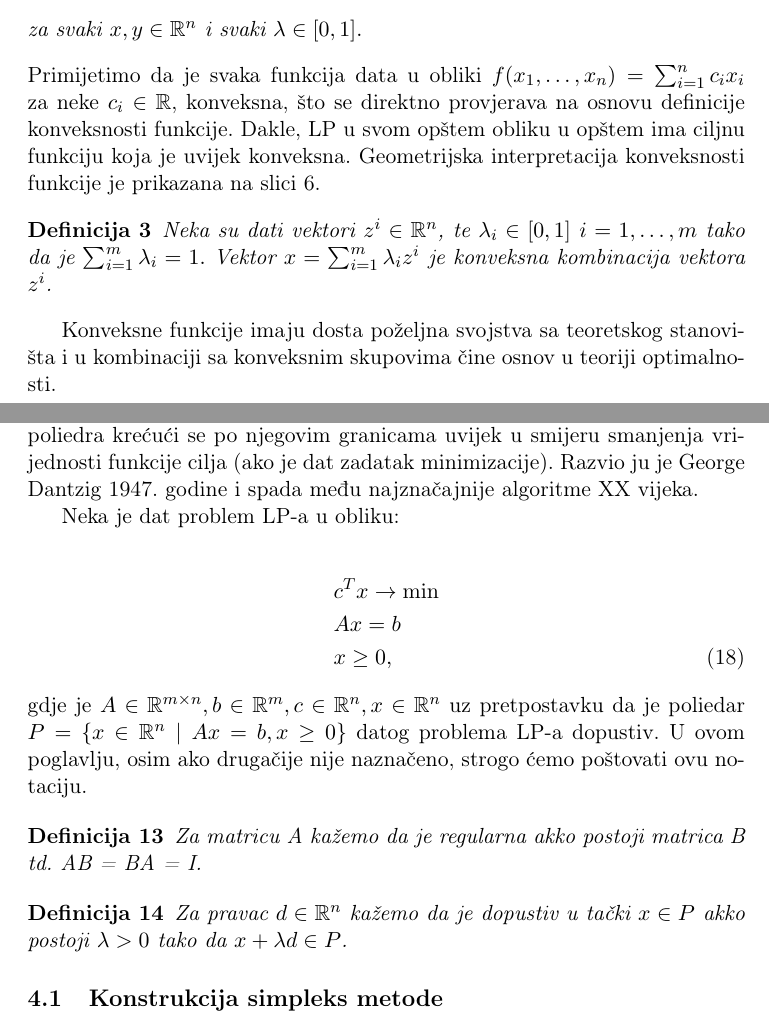
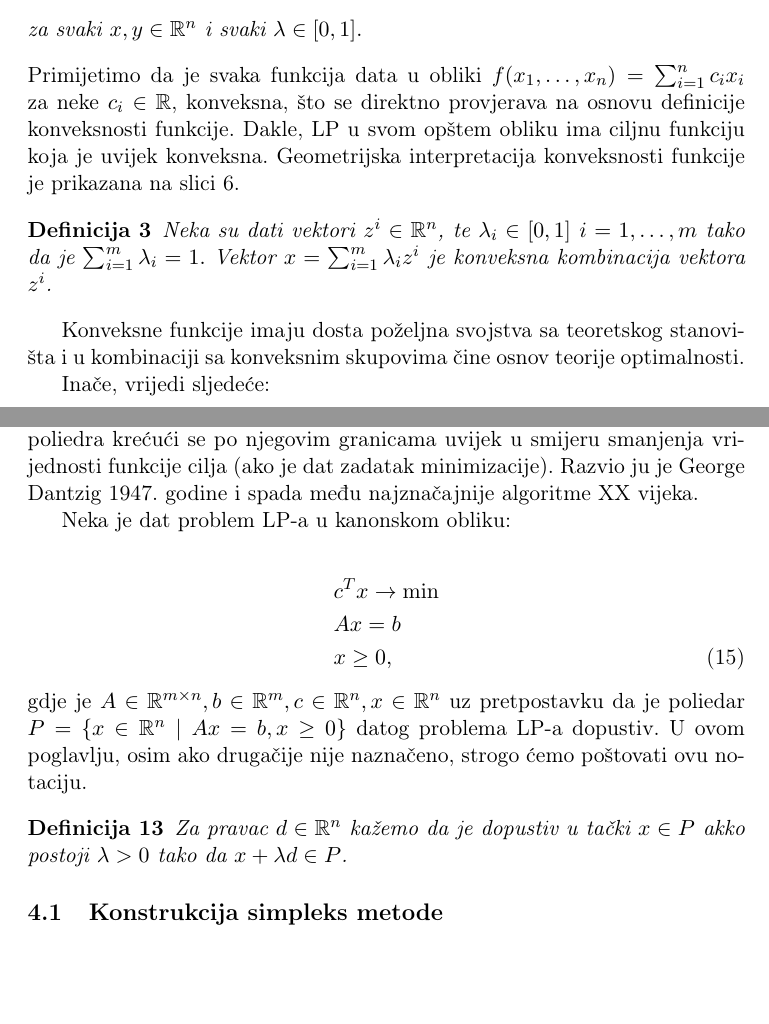
Before and after one commit to markodjukanovic90/operaciona-istrazivanja-knjiga, a LaTeX document (main.tex): two parts of pages 30 and 37 of 88, joined at a grey line, cut so that both start at the same text, the shorter picture padded with empty space. Compiled offline with pdfLaTeX.

Commit message:
Rad na Sekciji 3

```diff
--- a/main.tex
+++ b/main.tex
@@ -693,7 +693,7 @@ Prije nego ovo formalno pokažemo, uvedimo nekoliko definicija.
    $$ f( \lambda x + (1-\lambda) y) \leq \lambda f(x) + (1 -\lambda) f(y),$$
    za svaki $x,y \in \mathbb{R}^n$ i svaki $\lambda \in [0,1].$
 \end{definition}
-Primijetimo da je svaka funkcija data u obliki $f(x_1, \ldots, x_n) = \sum_{i=1}^n c_i x_i$ za neke $c_i \in \mathbb{R}$, konveksna, što se direktno provjerava na osnovu definicije konveksnosti funkcije. Dakle, LP u svom opštem obliku u opštem ima ciljnu funkciju koja je uvijek konveksna. Geometrijska interpretacija konveksnosti funkcije je prikazana na slici~\ref{fig:convex_function}.
+Primijetimo da je svaka funkcija data u obliki $f(x_1, \ldots, x_n) = \sum_{i=1}^n c_i x_i$ za neke $c_i \in \mathbb{R}$, konveksna, što se direktno provjerava na osnovu definicije konveksnosti funkcije. Dakle, LP u svom opštem obliku  ima ciljnu funkciju koja je uvijek konveksna. Geometrijska interpretacija konveksnosti funkcije je prikazana na slici~\ref{fig:convex_function}.
 
 %\begin{figure}
 %    \centering
@@ -742,8 +742,9 @@ Primijetimo da je svaka funkcija data u obliki $f(x_1, \ldots, x_n) = \sum_{i=1}
    Neka su dati vektori $z^i \in \mathbb{R}^n$,  te $\lambda_i \in [0,1]$ $i=1,\ldots,m$ tako da je $\sum_{i=1}^m \lambda_i = 1.$ Vektor $x =  \sum_{i=1}^m \lambda_i z^i$ je  konveksna kombinacija vektora $z^i$.
 \end{definition}
 
-Konveksne funkcije imaju dosta poželjna svojstva sa teoretskog stanovišta i u kombinaciji sa konveksnim skupovima čine osnov u teoriji optimalnosti.
-
+Konveksne funkcije imaju dosta poželjna svojstva sa teoretskog stanovišta i u kombinaciji sa konveksnim skupovima čine osnov   teorije optimalnosti.
+
+Inače, vrijedi sljedeće:
 \begin{thm}
   Neka je $f : S \mapsto \mathbb{R}$ konveksna funkcija definisana na konveksnom skupu $S \subseteq \mathbb{R}^n$. Ako funkcija $f$ u tački $x^* \in S$
  postiže lokalni minimum, onda je ta tačka i tačka globalnog minimuma.
@@ -967,7 +970,7 @@ da bi našao optimalno rješenje problema LP-a. Metodu opisujemo u narednoj glav
 Simpleks metoda je najpoznatija metoda za rješavanje problema linearnog programiranja. Simpleks metoda traži rješenje LP-a posjećujući vrhove poliedra krećući se po njegovim granicama  uvijek u smijeru smanjenja vrijednosti
 funkcije cilja (ako je dat zadatak minimizacije). Razvio ju je George Dantzig 1947. godine i spada među najznačajnije algoritme XX vijeka.
 
-Neka je dat problem LP-a u obliku:
+Neka je dat problem LP-a u kanonskom obliku:
 
 \begin{align}
     &c^Tx \rightarrow \min \nonumber \\
@@ -976,9 +979,9 @@ Neka je dat problem LP-a u obliku:
 \end{align}
 gdje je $A \in \mathbb{R}^{m \times n}, b \in \mathbb{R}^m, c \in \mathbb{R}^n, x\in \mathbb{R}^n$ uz pretpostavku da je poliedar $P=\{ x \in \mathbb{R}^n \mid A x = b , x \geq 0 \}$ datog problema LP-a dopustiv.  U ovom poglavlju, osim ako drugačije nije naznačeno, strogo ćemo poštovati ovu notaciju.
 
-\begin{definition}
-      Za matricu A kažemo da je regularna akko postoji matrica B td. AB = BA = I.
-\end{definition}
+%\begin{definition}
+%      Za matricu A kažemo da je regularna akko postoji matrica B td. AB = BA = I.
+%\end{definition}
 
 \begin{definition}
       Za pravac $d\in \mathbb{R}^n$ kažemo da je dopustiv u tački $x \in P$ akko postoji $\lambda > 0$ tako da $x + \lambda d \in P$.
```
Also changed, not shown: main.tex (6 more changed lines).
